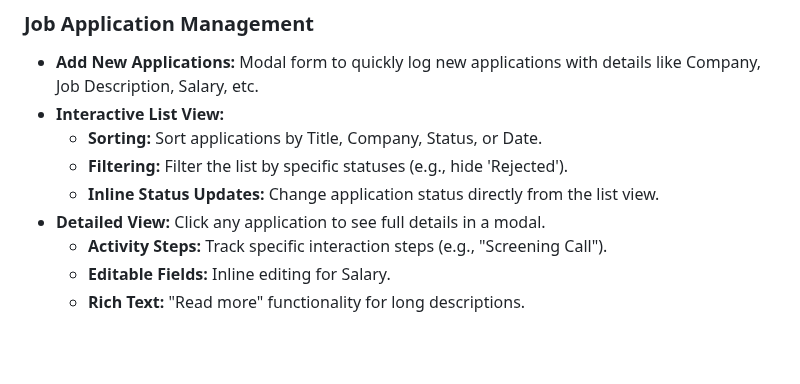
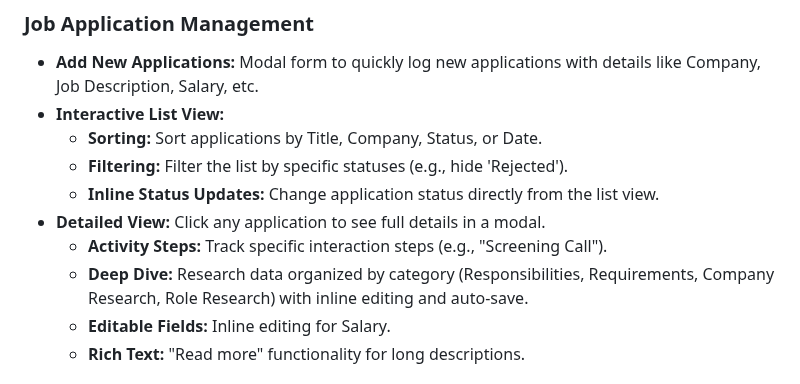
Before and after one commit to codrin-ch/job-applications, a Markdown page: client/README.md, the part around the change. Drawn GitHub-style; blank space fills up the shorter version.

Commit message:
Update client readme

```diff
--- a/client/README.md
+++ b/client/README.md
@@ -65,6 +65,7 @@ The client provides a modern, responsive user interface mirroring the server-sid
     - **Inline Status Updates:** Change application status directly from the list view.
 - **Detailed View:** Click any application to see full details in a modal.
     - **Activity Steps:** Track specific interaction steps (e.g., "Screening Call").
+    - **Deep Dive:** Research data organized by category (Responsibilities, Requirements, Company Research, Role Research) with inline editing and auto-save.
     - **Editable Fields:** Inline editing for Salary.
     - **Rich Text:** "Read more" functionality for long descriptions.
 
```
